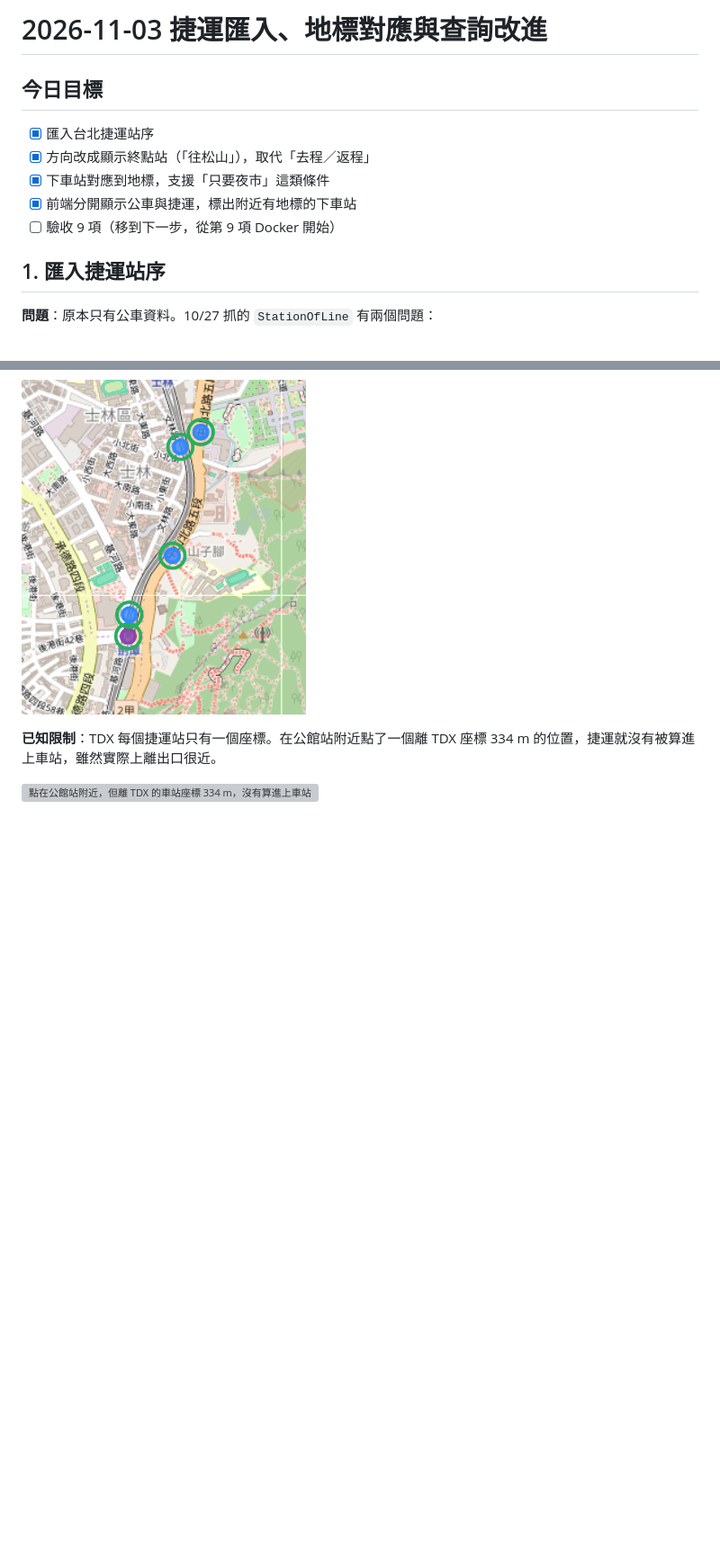
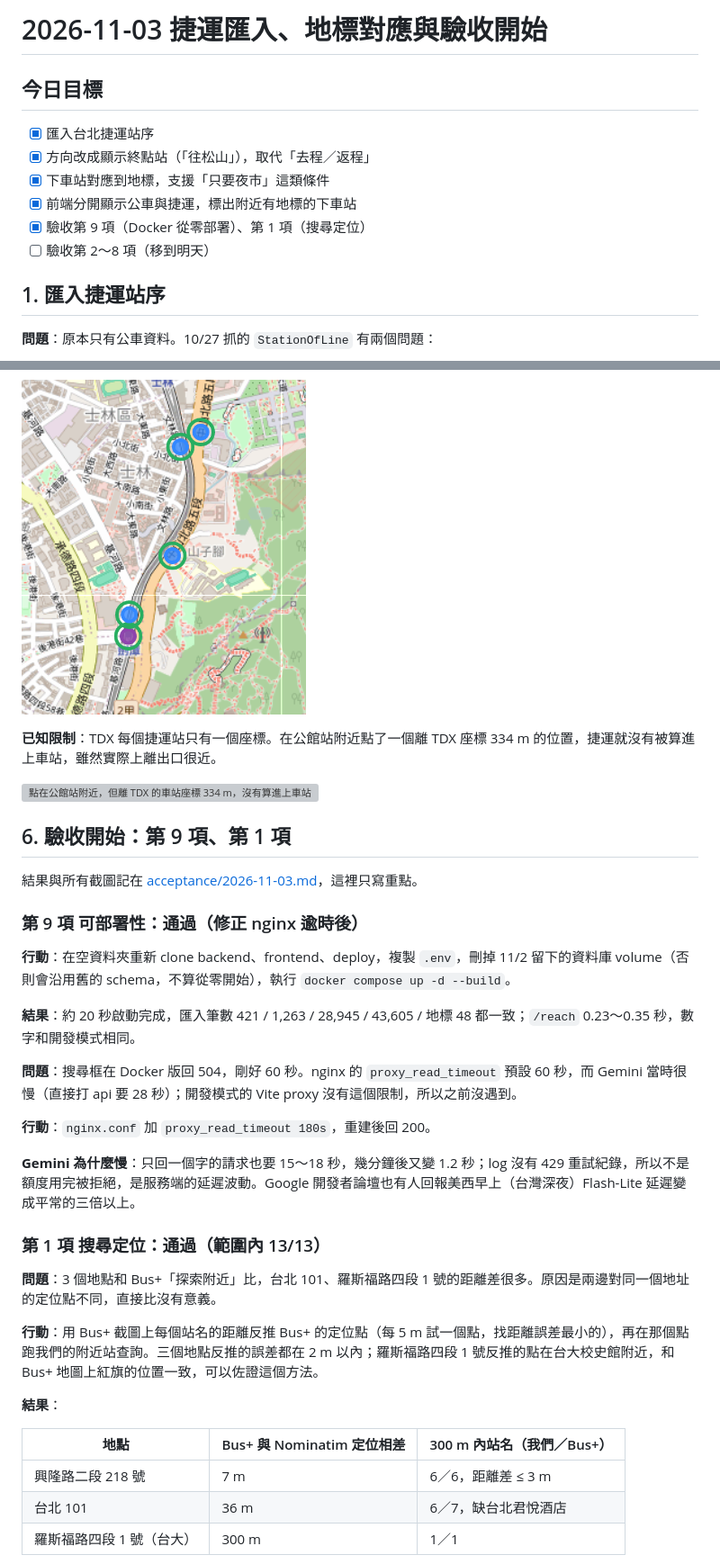
Before and after one commit to transit-reach/dev-notes, a Markdown page: daily/2026-11-03-metro-and-landmarks.md, 2 parts joined by grey strips. Shown at 90% size. Drawn GitHub-style; blank space fills up the shorter version; grey boxes are pictures that could not be loaded.

```diff
--- a/daily/2026-11-03-metro-and-landmarks.md
+++ b/daily/2026-11-03-metro-and-landmarks.md
@@ -1,4 +1,4 @@
-# 2026-11-03 捷運匯入、地標對應與查詢改進
+# 2026-11-03 捷運匯入、地標對應與驗收開始
 
 ## 今日目標
 
@@ -6,7 +6,8 @@
 - [x] 方向改成顯示終點站（「往松山」），取代「去程／返程」
 - [x] 下車站對應到地標，支援「只要夜市」這類條件
 - [x] 前端分開顯示公車與捷運，標出附近有地標的下車站
-- [ ] 驗收 9 項（移到下一步，從第 9 項 Docker 開始）
+- [x] 驗收第 9 項（Docker 從零部署）、第 1 項（搜尋定位）
+- [ ] 驗收第 2～8 項（移到明天）
 
 ## 1. 匯入捷運站序
 
@@ -148,3 +149,33 @@
 
 ![點在公館站附近，但離 TDX 的車站座標 334 m，沒有算進上車站](../images/2026-11-03-metro-and-landmarks/gongguan-click-no-metro.png)
 
+## 6. 驗收開始：第 9 項、第 1 項
+
+結果與所有截圖記在 [acceptance/2026-11-03.md](../acceptance/2026-11-03.md)，這裡只寫重點。
+
+### 第 9 項 可部署性：通過（修正 nginx 逾時後）
+
+**行動**：在空資料夾重新 clone backend、frontend、deploy，複製 `.env`，刪掉 11/2 留下的資料庫 volume（否則會沿用舊的 schema，不算從零開始），執行 `docker compose up -d --build`。
+
+**結果**：約 20 秒啟動完成，匯入筆數 421 / 1,263 / 28,945 / 43,605 / 地標 48 都一致；`/reach` 0.23～0.35 秒，數字和開發模式相同。
+
+**問題**：搜尋框在 Docker 版回 504，剛好 60 秒。nginx 的 `proxy_read_timeout` 預設 60 秒，而 Gemini 當時很慢（直接打 api 要 28 秒）；開發模式的 Vite proxy 沒有這個限制，所以之前沒遇到。
+
+**行動**：`nginx.conf` 加 `proxy_read_timeout 180s`，重建後回 200。
+
+**Gemini 為什麼慢**：只回一個字的請求也要 15～18 秒，幾分鐘後又變 1.2 秒；log 沒有 429 重試紀錄，所以不是額度用完被拒絕，是服務端的延遲波動。Google 開發者論壇也有人回報美西早上（台灣深夜）Flash-Lite 延遲變成平常的三倍以上。
+
+### 第 1 項 搜尋定位：通過（範圍內 13/13）
+
+**問題**：3 個地點和 Bus+「探索附近」比，台北 101、羅斯福路四段 1 號的距離差很多。原因是兩邊對同一個地址的定位點不同，直接比沒有意義。
+
+**行動**：用 Bus+ 截圖上每個站名的距離反推 Bus+ 的定位點（每 5 m 試一個點，找距離誤差最小的），再在那個點跑我們的附近站查詢。三個地點反推的誤差都在 2 m 以內；羅斯福路四段 1 號反推的點在台大校史館附近，和 Bus+ 地圖上紅旗的位置一致，可以佐證這個方法。
+
+**結果**：
+
+| 地點 | Bus+ 與 Nominatim 定位相差 | 300 m 內站名（我們／Bus+） |
+| --- | --- | --- |
+| 興隆路二段 218 號 | 7 m | 6／6，距離差 ≤ 3 m |
+| 台北 101 | 36 m | 6／7，缺台北君悅酒店 |
+| 羅斯福路四段 1 號（台大） | 300 m | 1／1 |
+
```
Also changed, not shown: other parts of daily/2026-11-03-metro-and-landmarks.md (+29 -1 lines), README.md (+1 -1 lines), images/2026-11-03-metro-and-landmarks/acceptance-busplus-grand-hyatt.png (added), images/2026-11-03-metro-and-landmarks/acceptance-busplus-ntu-history-museum.png (added), 2 other files.
